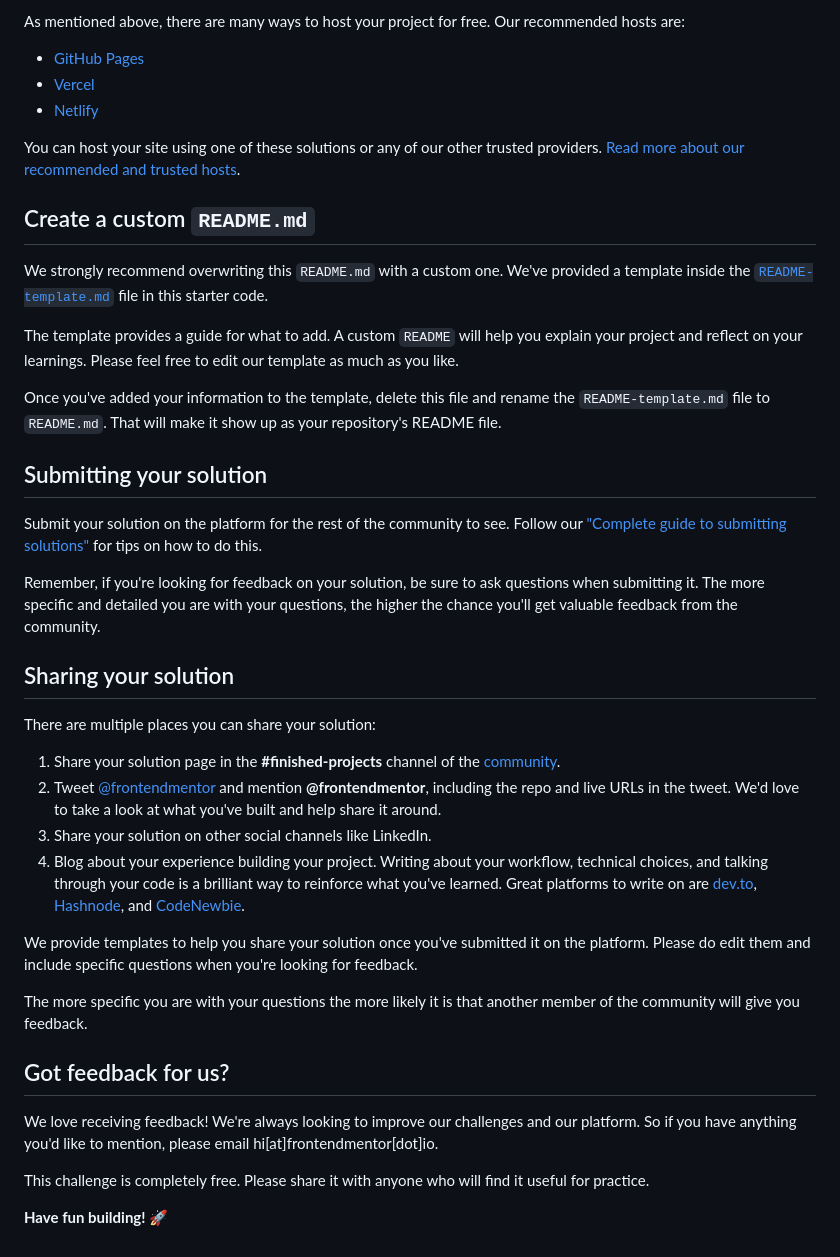
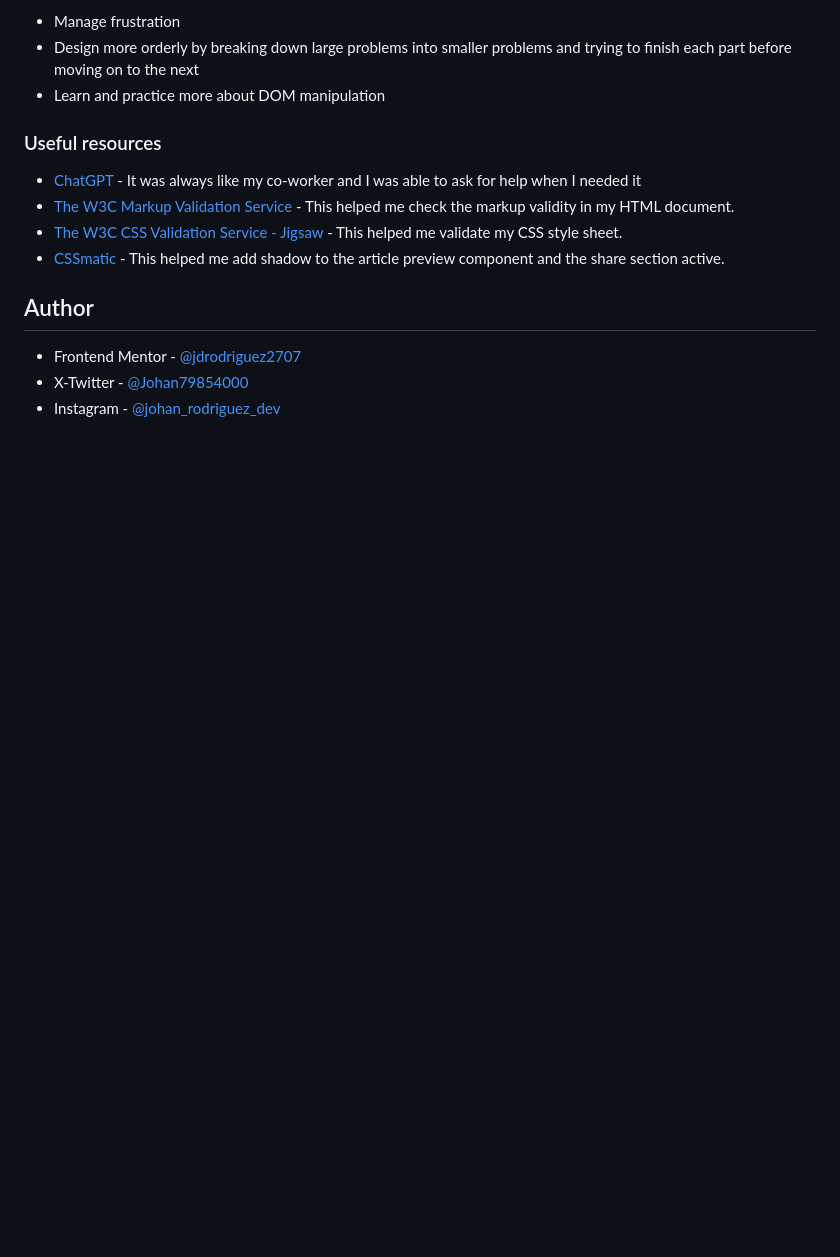
Before and after one commit to jdrodriguez2707/article-preview-component, a Markdown page: README.md, the part around the change printed below. Drawn GitHub-style; blank space fills up the shorter version.

```diff
--- a/README.md
+++ b/README.md
@@ -52,43 +65,17 @@ Feel free to use any workflow that you feel comfortable with. Below is a suggest
 
-As mentioned above, there are many ways to host your project for free. Our recommended hosts are:
+- Manage frustration
+- Design more orderly by breaking down large problems into smaller problems and trying to finish each part before moving on to the next
+- Learn and practice more about DOM manipulation
 
-- [GitHub Pages](https://pages.github.com/)
-- [Vercel](https://vercel.com/)
-- [Netlify](https://www.netlify.com/)
+### Useful resources
 
-You can host your site using one of these solutions or any of our other trusted providers. [Read more about our recommended and trusted hosts](https://medium.com/frontend-mentor/frontend-mentor-trusted-hosting-providers-bf000dfebe).
+- [ChatGPT](https://chat.openai.com/) - It was always like my co-worker and I was able to ask for help when I needed it
+- [The W3C Markup Validation Service](https://validator.w3.org/) - This helped me check the markup validity in my HTML document.
+- [The W3C CSS Validation Service - Jigsaw](https://jigsaw.w3.org/css-validator/) - This helped me validate my CSS style sheet.
+- [CSSmatic](https://www.cssmatic.com/box-shadow) - This helped me add shadow to the article preview component and the share section active.
 
-## Create a custom `README.md`
+## Author
 
-We strongly recommend overwriting this `README.md` with a custom one. We've provided a template inside the [`README-template.md`](./README-template.md) file in this starter code.
-
-The template provides a guide for what to add. A custom `README` will help you explain your project and reflect on your learnings. Please feel free to edit our template as much as you like.
-
-Once you've added your information to the template, delete this file and rename the `README-template.md` file to `README.md`. That will make it show up as your repository's README file.
-
-## Submitting your solution
-
-Submit your solution on the platform for the rest of the community to see. Follow our ["Complete guide to submitting solutions"](https://medium.com/frontend-mentor/a-complete-guide-to-submitting-solutions-on-frontend-mentor-ac6384162248) for tips on how to do this.
-
-Remember, if you're looking for feedback on your solution, be sure to ask questions when submitting it. The more specific and detailed you are with your questions, the higher the chance you'll get valuable feedback from the community.
-
-## Sharing your solution
-
-There are multiple places you can share your solution:
-
-1. Share your solution page in the **#finished-projects** channel of the [community](https://www.frontendmentor.io/community).
-2. Tweet [@frontendmentor](https://twitter.com/frontendmentor) and mention **@frontendmentor**, including the repo and live URLs in the tweet. We'd love to take a look at what you've built and help share it around.
-3. Share your solution on other social channels like LinkedIn.
-4. Blog about your experience building your project. Writing about your workflow, technical choices, and talking through your code is a brilliant way to reinforce what you've learned. Great platforms to write on are [dev.to](https://dev.to/), [Hashnode](https://hashnode.com/), and [CodeNewbie](https://community.codenewbie.org/).
-
-We provide templates to help you share your solution once you've submitted it on the platform. Please do edit them and include specific questions when you're looking for feedback.
-
-The more specific you are with your questions the more likely it is that another member of the community will give you feedback.
-
-## Got feedback for us?
-
-We love receiving feedback! We're always looking to improve our challenges and our platform. So if you have anything you'd like to mention, please email hi[at]frontendmentor[dot]io.
-
-This challenge is completely free. Please share it with anyone who will find it useful for practice.
-
-**Have fun building!** 🚀
+- Frontend Mentor - [@jdrodriguez2707](https://www.frontendmentor.io/profile/jdrodriguez2707)
+- X-Twitter - [@Johan79854000](https://twitter.com/Johan79854000)
+- Instagram - [@johan_rodriguez_dev](https://www.instagram.com/johan_rodriguez_dev/)
```
Also changed, not shown: other parts of README.md (+44 -31 lines), images/screenshots/Screenshot 2024-05-23 122157.png (added), images/screenshots/Screenshot 2024-05-23 122207.png (added), images/screenshots/Screenshot 2024-05-23 122226.png (added), images/screenshots/Screenshot 2024-05-23 122239.png (added).
